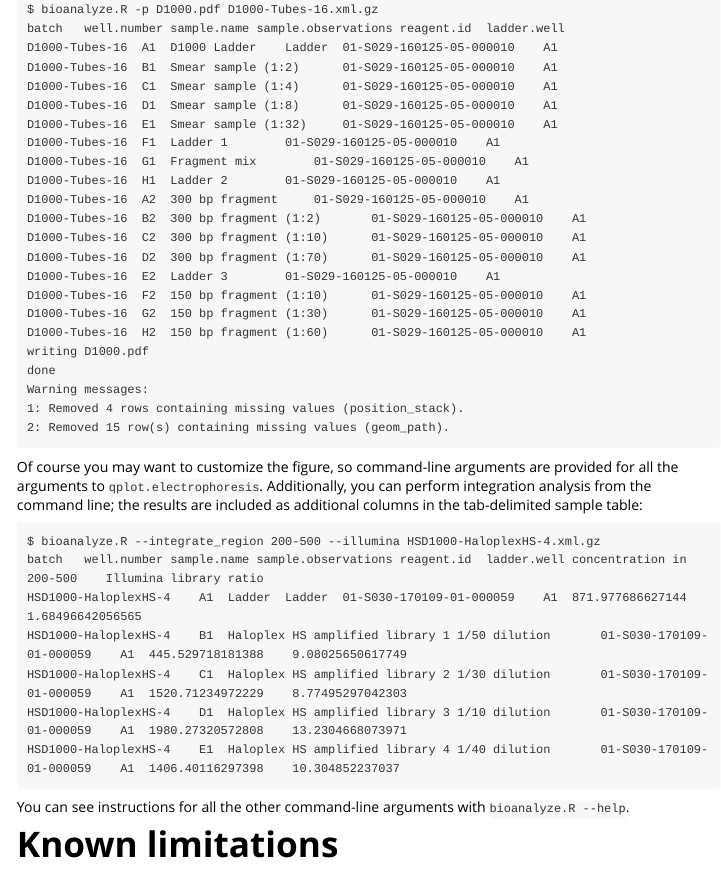
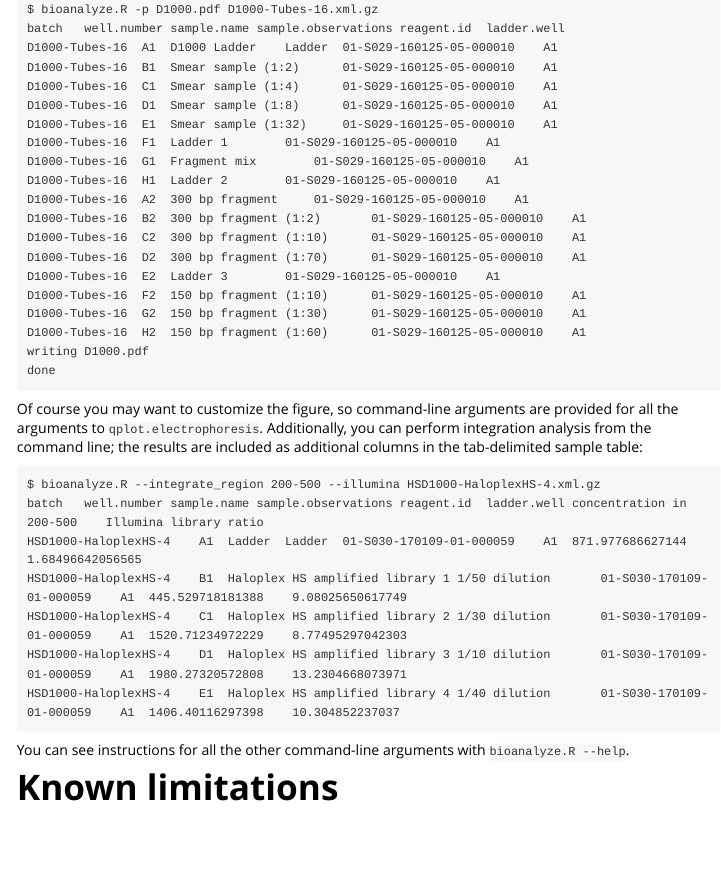
Before and after one commit to jwfoley/bioanalyzeR, an R Markdown document (vignettes/bioanalyzeR.Rmd): the page in a window 1100 px wide, from 1940 px down. Rendered offline with R 4.5, knitr and Pandoc, with nearby package versions; some code elsewhere in the file could not run offline; long lines of code are wrapped; common packages that the code uses without loading them are loaded.

Commit message:
remove defunct warnings

````diff
--- a/vignettes/bioanalyzeR.Rmd
+++ b/vignettes/bioanalyzeR.Rmd
@@ -727,9 +727,6 @@ D1000-Tubes-16	G2	150 bp fragment (1:30)		01-S029-160125-05-000010	A1
 D1000-Tubes-16	H2	150 bp fragment (1:60)		01-S029-160125-05-000010	A1
 writing D1000.pdf
 done
-Warning messages:
-1: Removed 4 rows containing missing values (position_stack).
-2: Removed 15 row(s) containing missing values (geom_path).
 ```
 
 Of course you may want to customize the figure, so command-line arguments are provided for all the arguments to `qplot.electrophoresis`. Additionally, you can perform integration analysis from the command line; the results are included as additional columns in the tab-delimited sample table:
````
